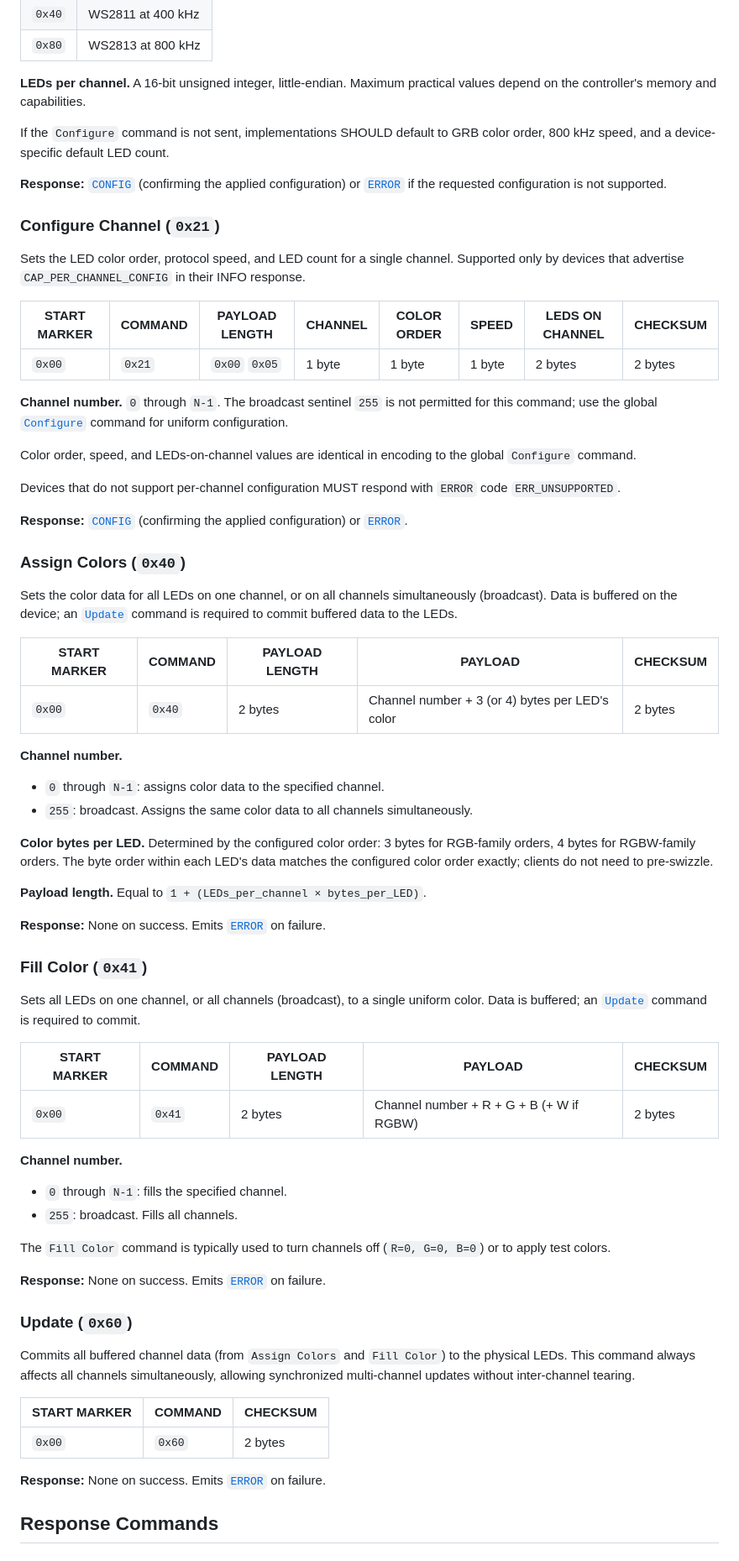
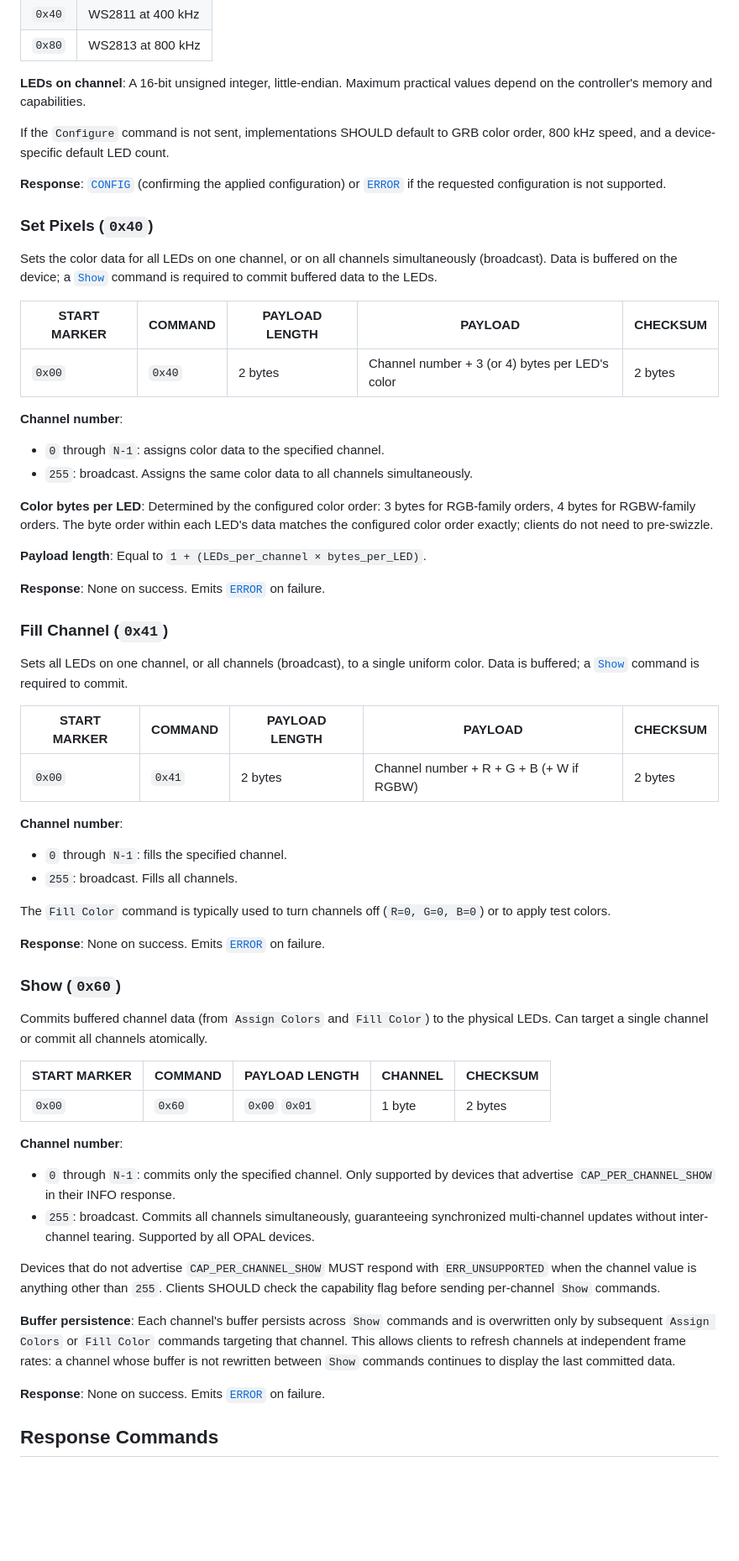
Before and after one commit to djipco/opal, a Markdown page: README.md, the part around one of its changes. Shown at 84% size. GitHub-like rendering; blank space fills up the shorter version.

```diff
--- a/README.md
+++ b/README.md
@@ -219,87 +191,80 @@ Values `0x00` through `0x05` are 3-component (RGB) orderings; values `0x06` thro
 | `0x40` | WS2811 at 400 kHz  |
 | `0x80` | WS2813 at 800 kHz  |
 
-**LEDs per channel.** A 16-bit unsigned integer, little-endian. Maximum practical values depend
-on the controller's memory and capabilities.
+**LEDs on channel**: A 16-bit unsigned integer, little-endian. Maximum practical values depend on
+the controller's memory and capabilities.
 
 If the `Configure` command is not sent, implementations SHOULD default to GRB color order,
 800 kHz speed, and a device-specific default LED count.
 
-**Response:** [`CONFIG`](#config-0x82) (confirming the applied configuration) or
+**Response**: [`CONFIG`](#config-0x82) (confirming the applied configuration) or
 [`ERROR`](#error-0xe0) if the requested configuration is not supported.
 
-### Configure Channel (`0x21`)
-
-Sets the LED color order, protocol speed, and LED count for a single channel. Supported only by
-devices that advertise `CAP_PER_CHANNEL_CONFIG` in their INFO response.
-
-| START MARKER | COMMAND | PAYLOAD LENGTH | CHANNEL | COLOR ORDER | SPEED  | LEDS ON CHANNEL | CHECKSUM |
-|--------------|---------|----------------|---------|-------------|--------|-----------------|----------|
-| `0x00`       | `0x21`  | `0x00` `0x05`  | 1 byte  | 1 byte      | 1 byte | 2 bytes         | 2 bytes  |
-
-**Channel number.** `0` through `N-1`. The broadcast sentinel `255` is not permitted for this
-command; use the global [`Configure`](#configure-0x20) command for uniform configuration.
-
-Color order, speed, and LEDs-on-channel values are identical in encoding to the global
-`Configure` command.
-
-Devices that do not support per-channel configuration MUST respond with `ERROR` code
-`ERR_UNSUPPORTED`.
-
-**Response:** [`CONFIG`](#config-0x82) (confirming the applied configuration) or
-[`ERROR`](#error-0xe0).
-
-### Assign Colors (`0x40`)
+### Set Pixels (`0x40`)
 
 Sets the color data for all LEDs on one channel, or on all channels simultaneously (broadcast).
-Data is buffered on the device; an [`Update`](#update-0x60) command is required to commit
-buffered data to the LEDs.
+Data is buffered on the device; a [`Show`](#show-0x60) command is required to commit buffered
+data to the LEDs.
 
 | START MARKER | COMMAND | PAYLOAD LENGTH | PAYLOAD                                         | CHECKSUM |
 |--------------|---------|----------------|-------------------------------------------------|----------|
 | `0x00`       | `0x40`  | 2 bytes        | Channel number + 3 (or 4) bytes per LED's color | 2 bytes  |
 
-**Channel number.**
+**Channel number**:
 - `0` through `N-1`: assigns color data to the specified channel.
 - `255`: broadcast. Assigns the same color data to all channels simultaneously.
 
-**Color bytes per LED.** Determined by the configured color order: 3 bytes for RGB-family
-orders, 4 bytes for RGBW-family orders. The byte order within each LED's data matches the
-configured color order exactly; clients do not need to pre-swizzle.
+**Color bytes per LED**: Determined by the configured color order: 3 bytes for RGB-family orders,
+4 bytes for RGBW-family orders. The byte order within each LED's data matches the configured
+color order exactly; clients do not need to pre-swizzle.
 
-**Payload length.** Equal to `1 + (LEDs_per_channel × bytes_per_LED)`.
+**Payload length**: Equal to `1 + (LEDs_per_channel × bytes_per_LED)`.
 
-**Response:** None on success. Emits [`ERROR`](#error-0xe0) on failure.
+**Response**: None on success. Emits [`ERROR`](#error-0xe0) on failure.
 
-### Fill Color (`0x41`)
+### Fill Channel (`0x41`)
 
 Sets all LEDs on one channel, or all channels (broadcast), to a single uniform color. Data is
-buffered; an [`Update`](#update-0x60) command is required to commit.
+buffered; a [`Show`](#show-0x60) command is required to commit.
 
 | START MARKER | COMMAND | PAYLOAD LENGTH | PAYLOAD                                  | CHECKSUM |
 |--------------|---------|----------------|------------------------------------------|----------|
 | `0x00`       | `0x41`  | 2 bytes        | Channel number + R + G + B (+ W if RGBW) | 2 bytes  |
 
-**Channel number.**
+**Channel number**:
 - `0` through `N-1`: fills the specified channel.
 - `255`: broadcast. Fills all channels.
 
-The `Fill Color` command is typically used to turn channels off (`R=0, G=0, B=0`) or to apply
-test colors.
+The `Fill Color` command is typically used to turn channels off (`R=0, G=0, B=0`) or to apply test
+colors.
 
-**Response:** None on success. Emits [`ERROR`](#error-0xe0) on failure.
+**Response**: None on success. Emits [`ERROR`](#error-0xe0) on failure.
 
-### Update (`0x60`)
+### Show (`0x60`)
 
-Commits all buffered channel data (from `Assign Colors` and `Fill Color`) to the physical LEDs.
-This command always affects all channels simultaneously, allowing synchronized multi-channel
-updates without inter-channel tearing.
+Commits buffered channel data (from `Assign Colors` and `Fill Color`) to the physical LEDs. Can
+target a single channel or commit all channels atomically.
 
-| START MARKER | COMMAND | CHECKSUM |
-|--------------|---------|----------|
-| `0x00`       | `0x60`  | 2 bytes  |
+| START MARKER | COMMAND | PAYLOAD LENGTH | CHANNEL | CHECKSUM |
+|--------------|---------|----------------|---------|----------|
+| `0x00`       | `0x60`  | `0x00` `0x01`  | 1 byte  | 2 bytes  |
 
-**Response:** None on success. Emits [`ERROR`](#error-0xe0) on failure.
+**Channel number**:
+- `0` through `N-1`: commits only the specified channel. Only supported by devices that advertise
+  `CAP_PER_CHANNEL_SHOW` in their INFO response.
+- `255`: broadcast. Commits all channels simultaneously, guaranteeing synchronized multi-channel
+  updates without inter-channel tearing. Supported by all OPAL devices.
+
+Devices that do not advertise `CAP_PER_CHANNEL_SHOW` MUST respond with `ERR_UNSUPPORTED` when the
+channel value is anything other than `255`. Clients SHOULD check the capability flag before
+sending per-channel `Show` commands.
+
+**Buffer persistence**: Each channel's buffer persists across `Show` commands and is overwritten
+only by subsequent `Assign Colors` or `Fill Color` commands targeting that channel. This allows
+clients to refresh channels at independent frame rates: a channel whose buffer is not rewritten
+between `Show` commands continues to display the last committed data.
+
+**Response**: None on success. Emits [`ERROR`](#error-0xe0) on failure.
 
 
 ## Response Commands
```
Also changed, not shown: other parts of README.md (+134 -158 lines).
